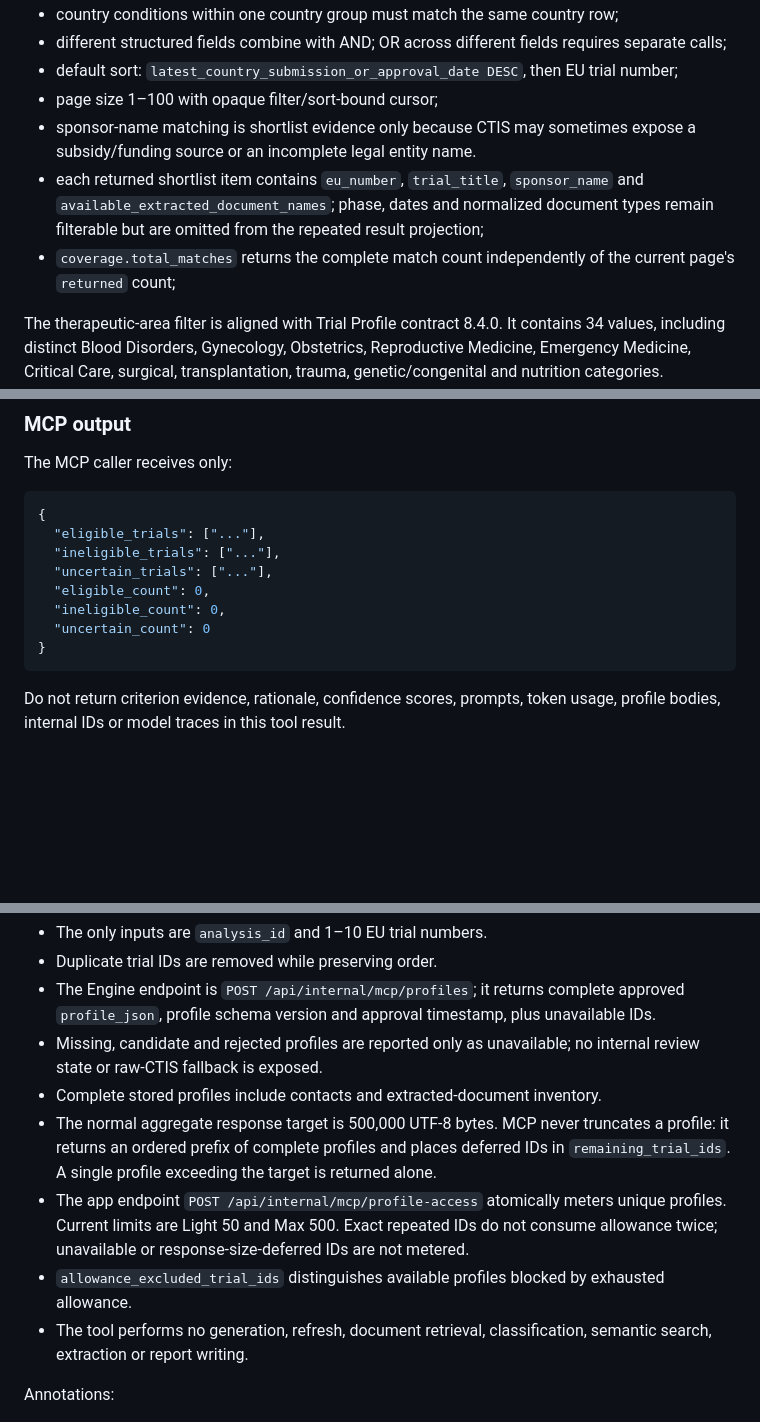
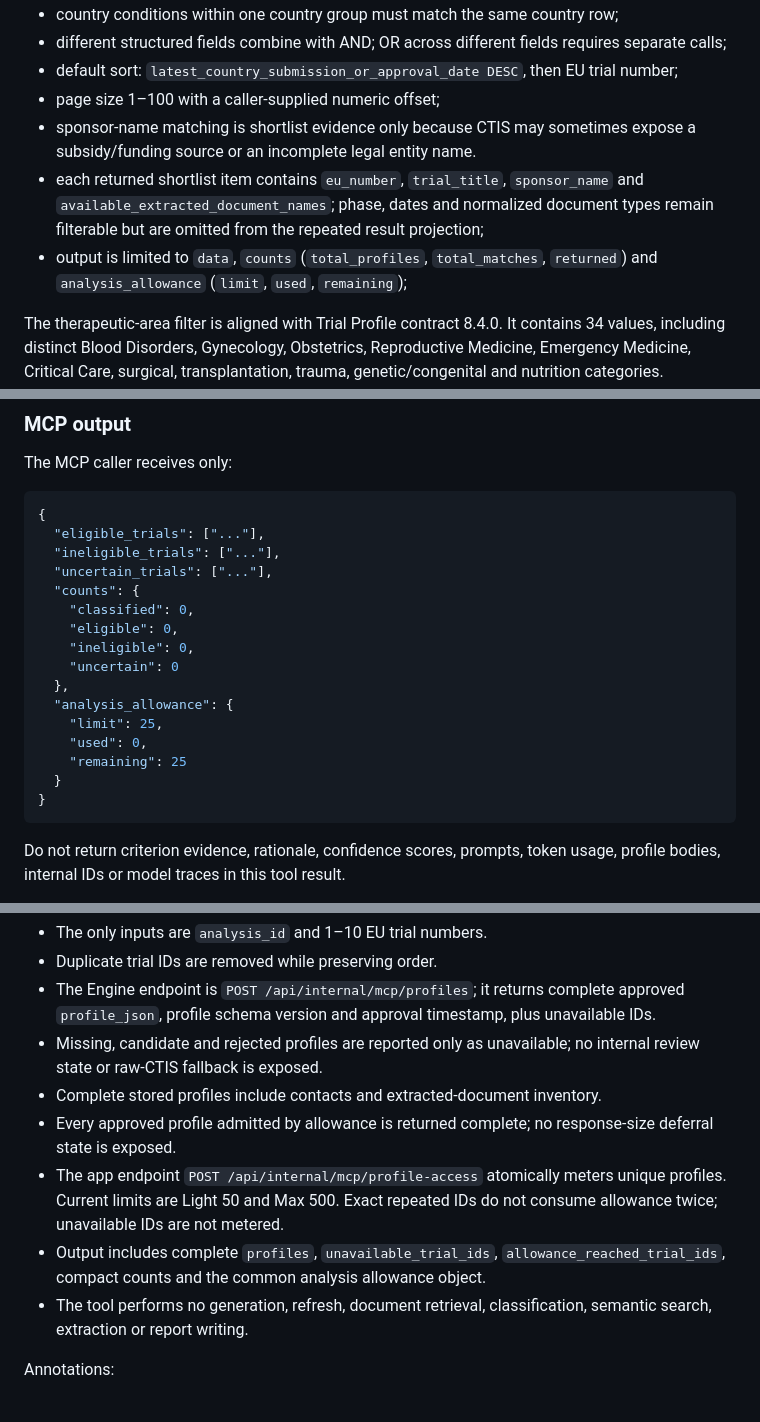
Before and after one commit to tarous89/intel_mcp, a Markdown page: PROJECT_CONTEXT.md, 3 parts joined by grey strips. GitHub-like rendering; blank space fills up the shorter version.

Commit message:
Standardize MCP outputs: PROJECT_CONTEXT.md

````diff
--- a/PROJECT_CONTEXT.md
+++ b/PROJECT_CONTEXT.md
@@ -109,10 +109,10 @@ Core rules:
 - country conditions within one country group must match the same country row;
 - different structured fields combine with AND; OR across different fields requires separate calls;
 - default sort: `latest_country_submission_or_approval_date DESC`, then EU trial number;
-- page size 1–100 with opaque filter/sort-bound cursor;
+- page size 1–100 with a caller-supplied numeric offset;
 - sponsor-name matching is shortlist evidence only because CTIS may sometimes expose a subsidy/funding source or an incomplete legal entity name.
 - each returned shortlist item contains `eu_number`, `trial_title`, `sponsor_name` and `available_extracted_document_names`; phase, dates and normalized document types remain filterable but are omitted from the repeated result projection;
-- `coverage.total_matches` returns the complete match count independently of the current page's `returned` count;
+- output is limited to `data`, `counts` (`total_profiles`, `total_matches`, `returned`) and `analysis_allowance` (`limit`, `used`, `remaining`);
 
 The therapeutic-area filter is aligned with Trial Profile contract 8.4.0. It
 contains 34 values, including distinct Blood Disorders, Gynecology, Obstetrics,
@@ -245,9 +245,17 @@ The MCP caller receives only:
   "eligible_trials": ["..."],
   "ineligible_trials": ["..."],
   "uncertain_trials": ["..."],
-  "eligible_count": 0,
-  "ineligible_count": 0,
-  "uncertain_count": 0
+  "counts": {
+    "classified": 0,
+    "eligible": 0,
+    "ineligible": 0,
+    "uncertain": 0
+  },
+  "analysis_allowance": {
+    "limit": 25,
+    "used": 0,
+    "remaining": 25
+  }
 }
 ```
 
@@ -326,9 +334,9 @@ Detailed human-readable contract: `docs/classify-trials.md`.
 - The Engine endpoint is `POST /api/internal/mcp/profiles`; it returns complete approved `profile_json`, profile schema version and approval timestamp, plus unavailable IDs.
 - Missing, candidate and rejected profiles are reported only as unavailable; no internal review state or raw-CTIS fallback is exposed.
 - Complete stored profiles include contacts and extracted-document inventory.
-- The normal aggregate response target is 500,000 UTF-8 bytes. MCP never truncates a profile: it returns an ordered prefix of complete profiles and places deferred IDs in `remaining_trial_ids`. A single profile exceeding the target is returned alone.
-- The app endpoint `POST /api/internal/mcp/profile-access` atomically meters unique profiles. Current limits are Light 50 and Max 500. Exact repeated IDs do not consume allowance twice; unavailable or response-size-deferred IDs are not metered.
-- `allowance_excluded_trial_ids` distinguishes available profiles blocked by exhausted allowance.
+- Every approved profile admitted by allowance is returned complete; no response-size deferral state is exposed.
+- The app endpoint `POST /api/internal/mcp/profile-access` atomically meters unique profiles. Current limits are Light 50 and Max 500. Exact repeated IDs do not consume allowance twice; unavailable IDs are not metered.
+- Output includes complete `profiles`, `unavailable_trial_ids`, `allowance_reached_trial_ids`, compact counts and the common analysis allowance object.
 - The tool performs no generation, refresh, document retrieval, classification, semantic search, extraction or report writing.
 
 Annotations:
````
